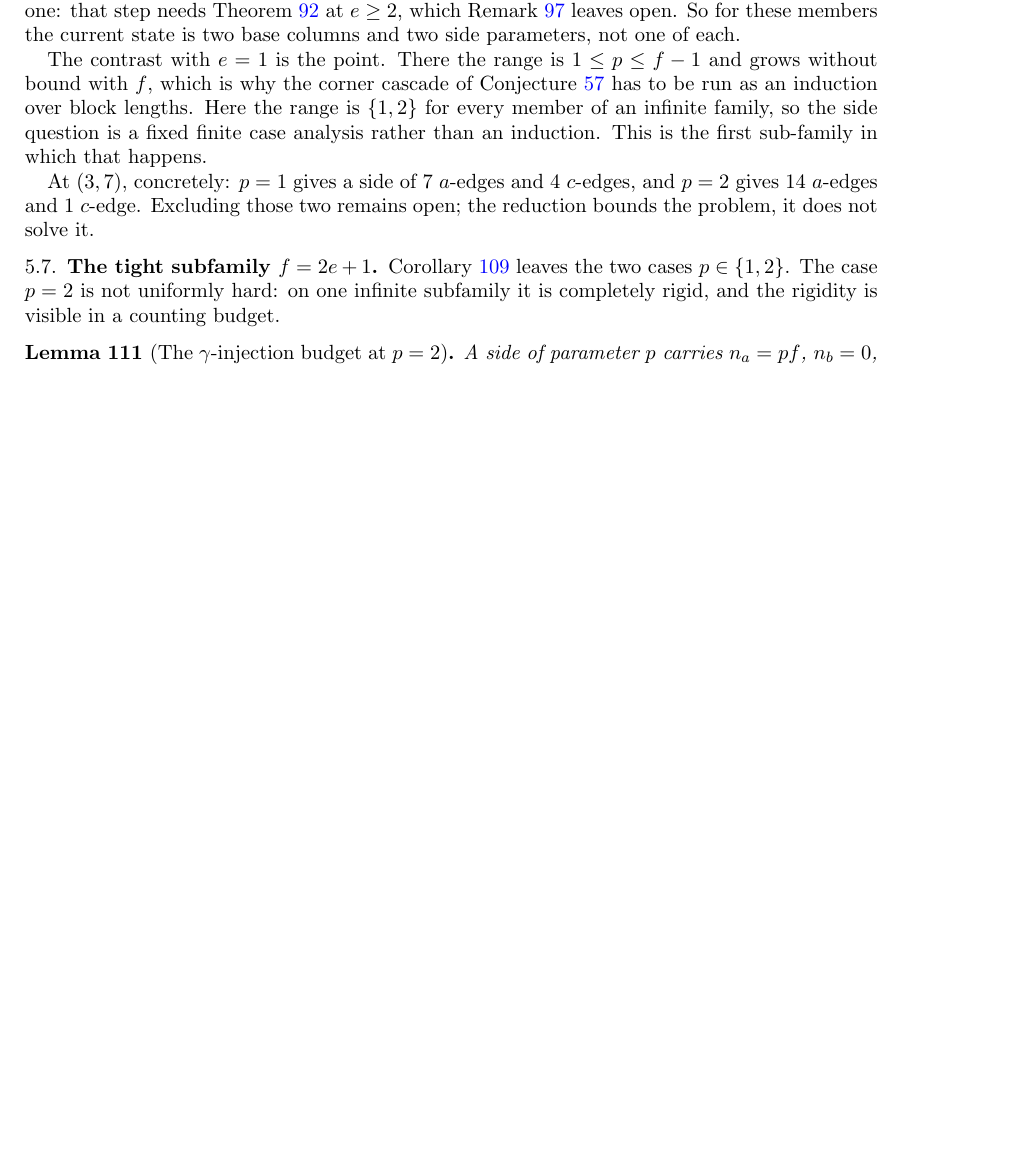
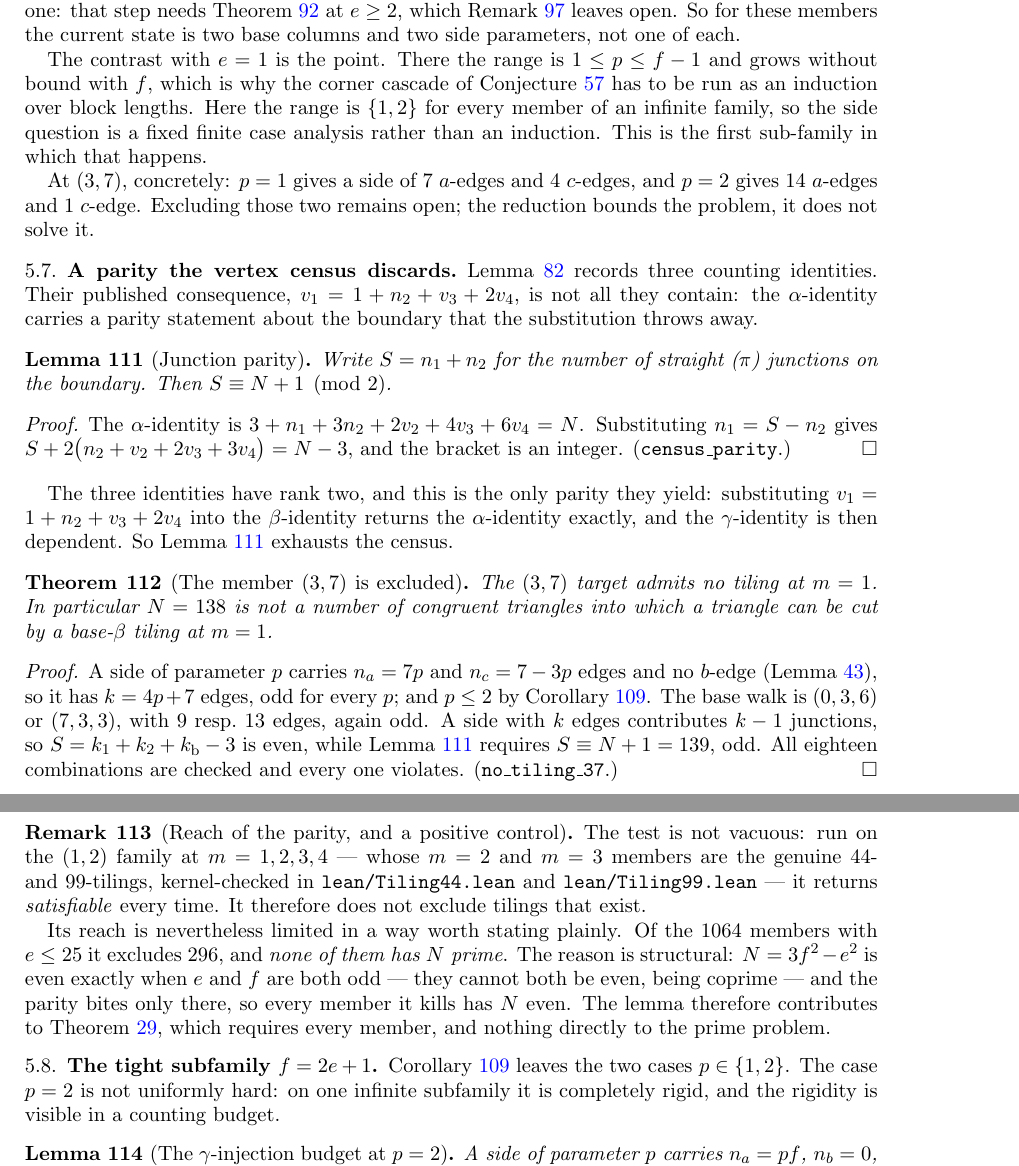
Before and after one commit to ElVec1o/erdos_634_proof, a LaTeX paper (paper/erdos-634-companion.tex): part of page 38 of 50 before the commit and two parts of pages 38 and 39 of 51 after it, the two joined at a grey line, cut so that both start at the same text, the shorter picture padded with empty space. Compiled offline with pdfLaTeX.

Commit message:
Show the census is exhausted for parity, and write (3,7) into the companion
The beta- and gamma-identities carry no parity beyond the alpha-identity's.
Substituting the published relation v1 = 1 + n2 + v3 + 2v4 into the beta-identity
returns the alpha-identity exactly, so the three have rank two and S congruent to
N+1 mod 2 is the only parity available. Extending to odd N needs a new relation
rather than more bookkeeping. The other two inequalities the system supplies are
automatic: S at least the gamma-injection bound reduces to three c-edges on the
boundary, and S at most N-3 is far from tight.

New companion subsection sub:parity carries lem:parity, the rank-two remark,
thm:no37 excluding the (3,7) target at m=1, and rem:parityscope with both the
positive control against the kernel-checked 44- and 99-tilings and the statement
that none of the 296 excluded members has N prime.

51 pages, no undefined references, citation audit clean.

```diff
--- a/paper/erdos-634-companion.tex
+++ b/paper/erdos-634-companion.tex
@@ -2510,6 +2510,55 @@ $a$-edges and $1$ $c$-edge. Excluding those two remains open; the reduction boun
 does not solve it.
 \end{remark}
 
+\subsection{A parity the vertex census discards}\label{sub:parity}
+
+Lemma~\ref{lem:census} records three counting identities. Their published consequence,
+$v_1=1+n_2+v_3+2v_4$, is not all they contain: the $\alpha$-identity carries a parity statement about
+the boundary that the substitution throws away.
+
+\begin{lemma}[Junction parity]\label{lem:parity}
+Write $S=n_1+n_2$ for the number of straight ($\pi$) junctions on the boundary. Then
+$S\equiv N+1\pmod 2$.
+\end{lemma}
+
+\begin{proof}
+The $\alpha$-identity is $3+n_1+3n_2+2v_2+4v_3+6v_4=N$. Substituting $n_1=S-n_2$ gives
+$S+2\bigl(n_2+v_2+2v_3+3v_4\bigr)=N-3$, and the bracket is an integer.
+\textup{(}\texttt{census\_parity}.\textup{)}
+\end{proof}
+
+The three identities have rank two, and this is the only parity they yield: substituting
+$v_1=1+n_2+v_3+2v_4$ into the $\beta$-identity returns the $\alpha$-identity exactly, and the
+$\gamma$-identity is then dependent. So Lemma~\ref{lem:parity} exhausts the census.
+
+\begin{theorem}[The member $(3,7)$ is excluded]\label{thm:no37}
+The $(3,7)$ target admits no tiling at $m=1$. In particular $N=138$ is not a number of congruent
+triangles into which a triangle can be cut by a base-$\beta$ tiling at $m=1$.
+\end{theorem}
+
+\begin{proof}
+A side of parameter $p$ carries $n_a=7p$ and $n_c=7-3p$ edges and no $b$-edge
+(Lemma~\ref{lem:sidenob}), so it has $k=4p+7$ edges, odd for every $p$; and $p\le2$ by
+Corollary~\ref{cor:ptwo}. The base walk is $(0,3,6)$ or $(7,3,3)$, with $9$ resp.\ $13$ edges, again
+odd. A side with $k$ edges contributes $k-1$ junctions, so $S=k_1+k_2+k_{\mathrm b}-3$ is even, while
+Lemma~\ref{lem:parity} requires $S\equiv N+1=139$, odd. All eighteen combinations are checked and
+every one violates. \textup{(}\texttt{no\_tiling\_37}.\textup{)}
+\end{proof}
+
+\begin{remark}[Reach of the parity, and a positive control]\label{rem:parityscope}
+The test is not vacuous: run on the $(1,2)$ family at $m=1,2,3,4$ --- whose $m=2$ and $m=3$ members
+are the genuine $44$- and $99$-tilings, kernel-checked in \texttt{lean/Tiling44.lean} and
+\texttt{lean/Tiling99.lean} --- it returns \emph{satisfiable} every time. It therefore does not
+exclude tilings that exist.
+
+Its reach is nevertheless limited in a way worth stating plainly. Of the $1064$ members with
+$e\le25$ it excludes $296$, and \emph{none of them has $N$ prime}. The reason is structural:
+$N=3f^2-e^2$ is even exactly when $e$ and $f$ are both odd --- they cannot both be even, being
+coprime --- and the parity bites only there, so every member it kills has $N$ even. The lemma
+therefore contributes to Theorem~\ref{thm:basebeta-full}, which requires every member, and nothing
+directly to the prime problem.
+\end{remark}
+
 \subsection{The tight subfamily \texorpdfstring{$f=2e+1$}{f=2e+1}}\label{sub:tight}
 
 Corollary~\ref{cor:ptwo} leaves the two cases $p\in\{1,2\}$. The case $p=2$ is not uniformly hard:
```
Also changed, not shown: paper/erdos-634-companion.pdf.
